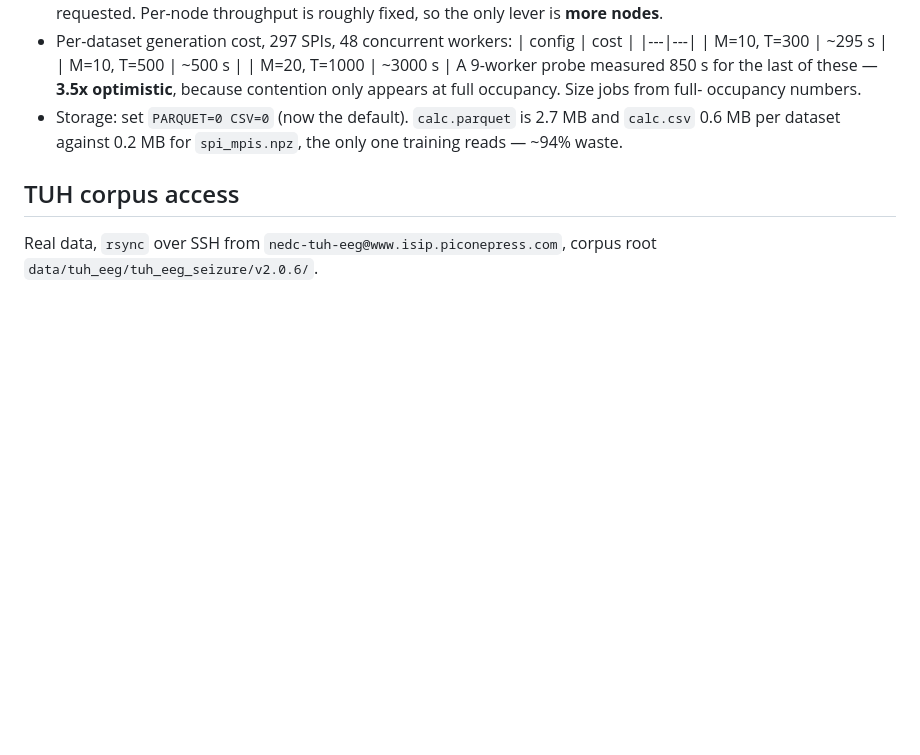
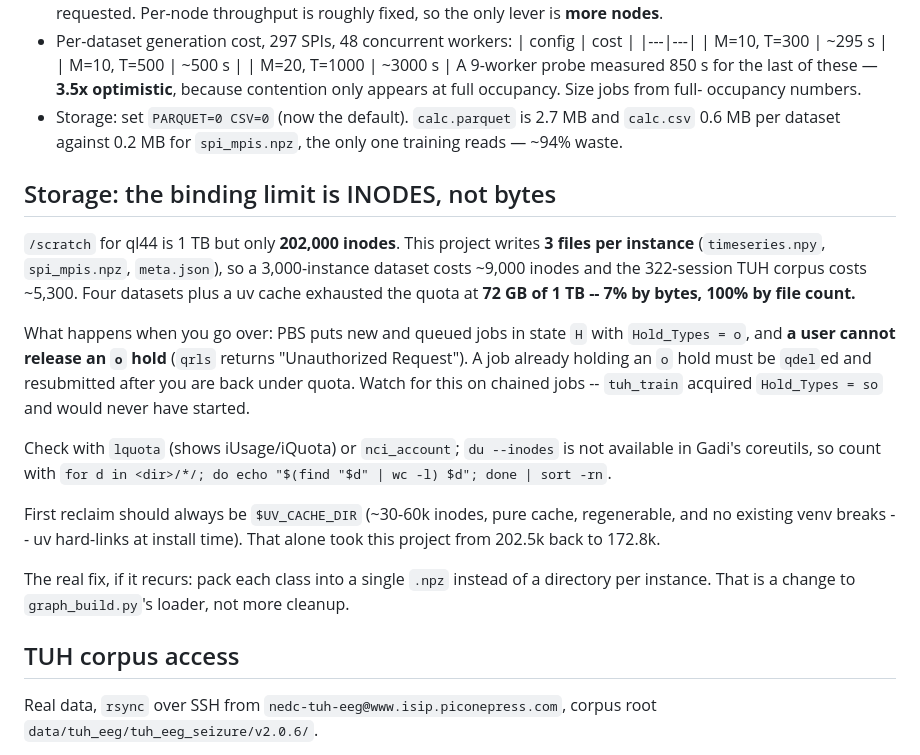
Before and after one commit to willedibam/eeml-2026-application, a Markdown page: docs/CLUSTER.md, the part around the change. Rendered like a GitHub page; blank space fills up the shorter version.

Commit message:
Record the inode-quota failure mode
/scratch is 1 TB but 202k inodes, and this project writes 3 files per instance:
four datasets exhausted the quota at 7% of the byte allocation. Over-quota puts
jobs in Hold_Types = o, which a user cannot release, and it silently blocked the
chained TUH training job.

Records the diagnosis (lquota; du --inodes is unavailable on Gadi), the safe
first reclaim (UV_CACHE_DIR, ~30k inodes, zero scientific cost), and the actual
fix if it recurs: one .npz per class rather than a directory per instance.

Co-Authored-By: Claude Opus 5 <noreply@anthropic.com>

```diff
--- a/docs/CLUSTER.md
+++ b/docs/CLUSTER.md
@@ -102,6 +102,32 @@ tslearn/numba pins in the fork.
   `calc.csv` 0.6 MB per dataset against 0.2 MB for `spi_mpis.npz`, the only one
   training reads — ~94% waste.
 
+## Storage: the binding limit is INODES, not bytes
+
+`/scratch` for ql44 is 1 TB but only **202,000 inodes**. This project writes
+**3 files per instance** (`timeseries.npy`, `spi_mpis.npz`, `meta.json`), so a
+3,000-instance dataset costs ~9,000 inodes and the 322-session TUH corpus costs
+~5,300. Four datasets plus a uv cache exhausted the quota at **72 GB of 1 TB --
+7% by bytes, 100% by file count.**
+
+What happens when you go over: PBS puts new and queued jobs in state `H` with
+`Hold_Types = o`, and **a user cannot release an `o` hold** (`qrls` returns
+"Unauthorized Request"). A job already holding an `o` hold must be `qdel`ed and
+resubmitted after you are back under quota. Watch for this on chained jobs --
+`tuh_train` acquired `Hold_Types = so` and would never have started.
+
+Check with `lquota` (shows iUsage/iQuota) or `nci_account`; `du --inodes` is not
+available in Gadi's coreutils, so count with
+`for d in <dir>/*/; do echo "$(find "$d" | wc -l) $d"; done | sort -rn`.
+
+First reclaim should always be `$UV_CACHE_DIR` (~30-60k inodes, pure cache,
+regenerable, and no existing venv breaks -- uv hard-links at install time).
+That alone took this project from 202.5k back to 172.8k.
+
+The real fix, if it recurs: pack each class into a single `.npz` instead of a
+directory per instance. That is a change to `graph_build.py`'s loader, not more
+cleanup.
+
 ## TUH corpus access
 
 Real data, `rsync` over SSH from `nedc-tuh-eeg@www.isip.piconepress.com`,
```
Also changed, not shown: docs/sessions/2026-07-28_order-specificity.md (+9 -0 lines).
